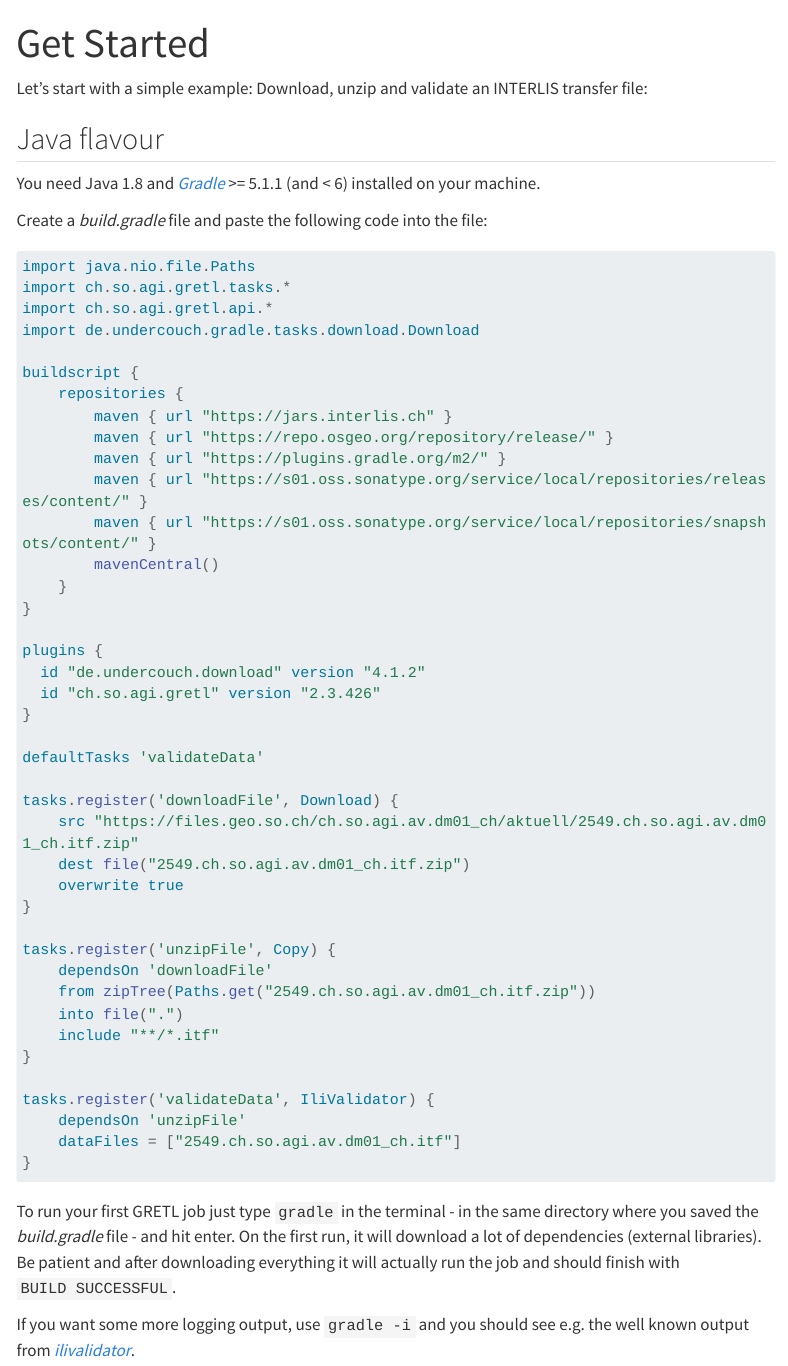
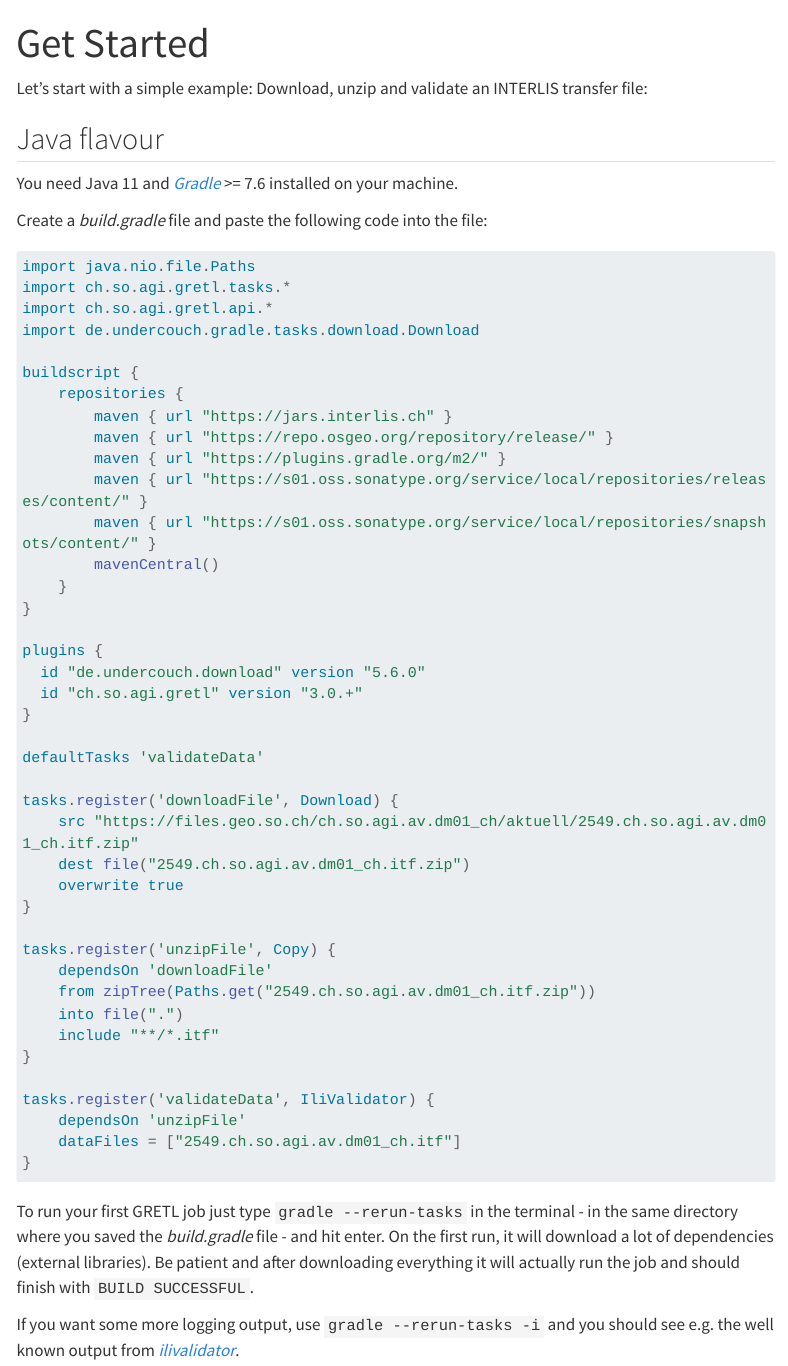
Before and after one commit to sogis/gretl-docs, a Quarto document (getting_started.qmd): the page in a window 1100 px wide, from its top. Rendered offline with R 4.5, knitr and Pandoc in place of Quarto, with nearby package versions; menus at the side of the page are left out; long lines of code are wrapped.

Commit message:
update getting started

````diff
--- a/getting_started.qmd
+++ b/getting_started.qmd
@@ -8,7 +8,7 @@
 
 ## Java flavour
 
-You need Java 1.8 and [_Gradle_](https://gradle.org) >= 5.1.1 (and < 6) installed on your machine.
+You need Java 11 and [_Gradle_](https://gradle.org) >= 7.6 installed on your machine.
 
 Create a _build.gradle_ file and paste the following code into the file:
 
@@ -30,8 +30,8 @@
 }
 
 plugins {
-  id "de.undercouch.download" version "4.1.2"
-  id "ch.so.agi.gretl" version "2.3.426"
+  id "de.undercouch.download" version "5.6.0"
+  id "ch.so.agi.gretl" version "3.0.+"
 }
 
 defaultTasks 'validateData'
@@ -55,14 +55,13 @@
 }
 ```
 
-To run your first GRETL job just type `gradle` in the terminal - in the same directory where you saved the _build.gradle_ file - and hit enter. On the first run, it will download a lot of dependencies (external libraries). Be patient and after downloading everything it will actually run the job and should finish with `BUILD SUCCESSFUL`.
+To run your first GRETL job just type `gradle --rerun-tasks` in the terminal - in the same directory where you saved the _build.gradle_ file - and hit enter. On the first run, it will download a lot of dependencies (external libraries). Be patient and after downloading everything it will actually run the job and should finish with `BUILD SUCCESSFUL`.
 
-If you want some more logging output, use `gradle -i` and you should see e.g. the well known output from [_ilivalidator_](https://github.com/claeis/ilivalidator).
+If you want some more logging output, use `gradle --rerun-tasks -i` and you should see e.g. the well known output from [_ilivalidator_](https://github.com/claeis/ilivalidator).
 
 ## Docker flavour
 
 You can build your very own image or just use [_docker.io/sogis/gretl:latest_](https://hub.docker.com/repository/docker/sogis/gretl/general). Since the image makes use of an _init.gradle_ file, the _build.gradle_ file looks a little bit different:
-
 
 ```groovy
 import java.nio.file.Paths
````
Also changed, not shown: getting_started.qmd (2 more changed lines).
